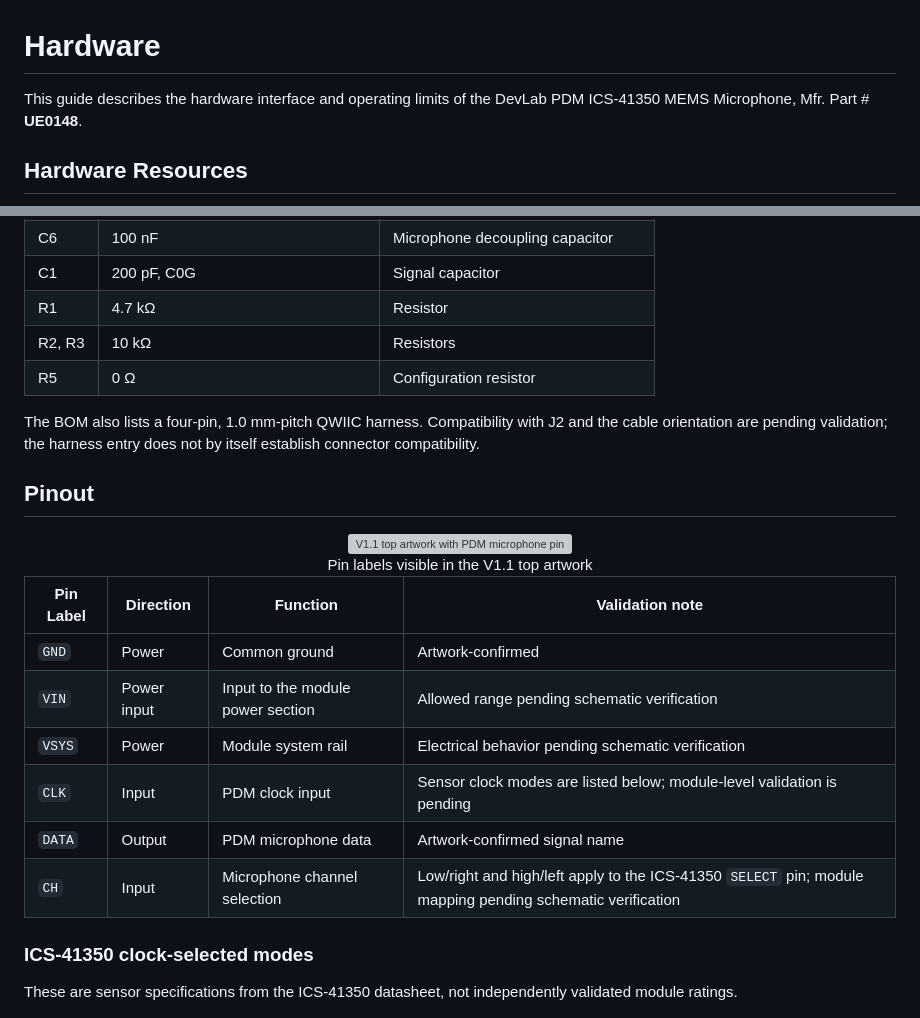
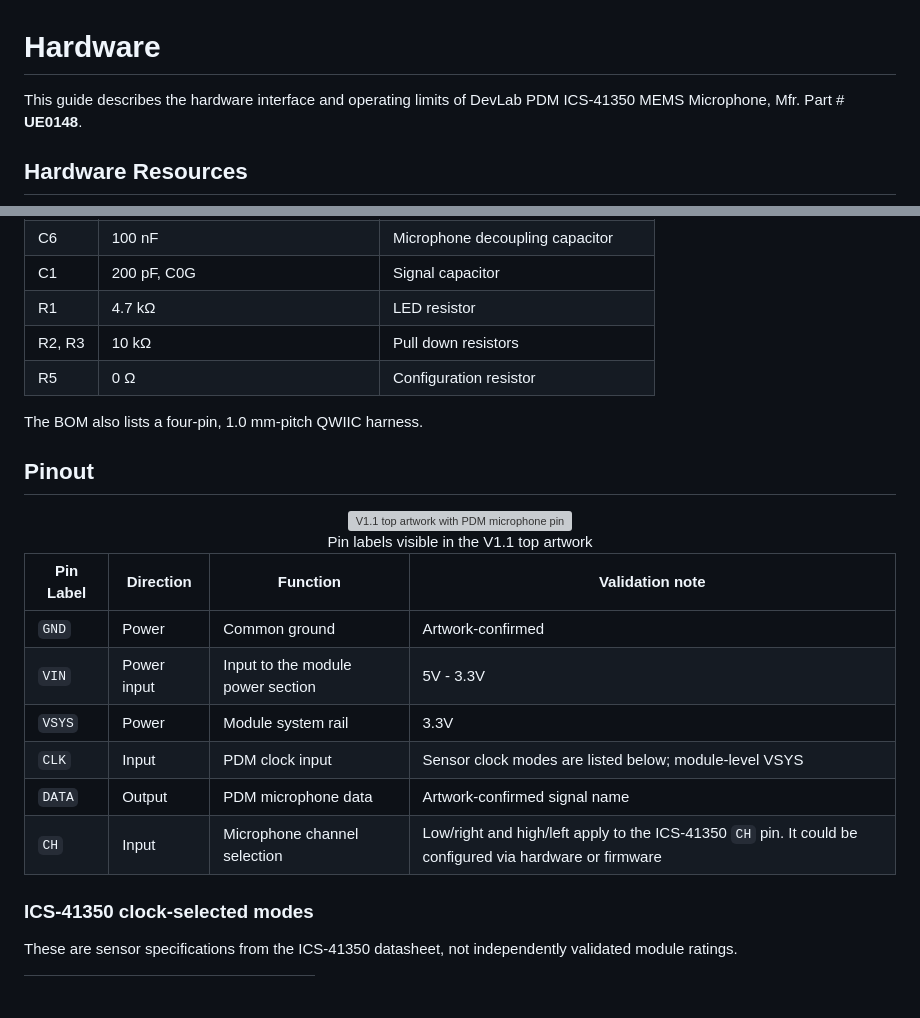
Before and after one commit to UNIT-Electronics-MX/unit_devlab_pdm_ics_41350_mems_microphone, a Markdown page: hardware/README.md, 2 parts joined by grey strips. GitHub-like rendering; blank space fills up the shorter version; grey boxes are pictures that could not be loaded.

Commit message:
docs(README): Information check

```diff
--- a/hardware/README.md
+++ b/hardware/README.md
@@ -1,6 +1,6 @@
 # Hardware
 
-This guide describes the hardware interface and operating limits of the
+This guide describes the hardware interface and operating limits of
 DevLab PDM ICS-41350 MEMS Microphone, Mfr. Part # **UE0148**.
 
 ## Hardware Resources
@@ -27,13 +27,11 @@ parts; their component ratings must not be treated as complete module ratings.
 | C8, C9 | 1 µF, 6.3 V, X5R | Power-section capacitors |
 | C6 | 100 nF | Microphone decoupling capacitor |
 | C1 | 200 pF, C0G | Signal capacitor |
-| R1 | 4.7 kΩ | Resistor |
-| R2, R3 | 10 kΩ | Resistors |
+| R1 | 4.7 kΩ | LED resistor |
+| R2, R3 | 10 kΩ | Pull down resistors |
 | R5 | 0 Ω | Configuration resistor |
 
-The BOM also lists a four-pin, 1.0 mm-pitch QWIIC harness. Compatibility with
-J2 and the cable orientation are pending validation; the harness entry does
-not by itself establish connector compatibility.
+The BOM also lists a four-pin, 1.0 mm-pitch QWIIC harness.
 
 ## Pinout
 
@@ -44,11 +42,11 @@ Pin labels visible in the V1.1 top artwork
 | Pin Label | Direction | Function | Validation note |
 |---|---|---|---|
 | `GND` | Power | Common ground | Artwork-confirmed |
-| `VIN` | Power input | Input to the module power section | Allowed range pending schematic verification |
-| `VSYS` | Power | Module system rail | Electrical behavior pending schematic verification |
-| `CLK` | Input | PDM clock input | Sensor clock modes are listed below; module-level validation is pending |
+| `VIN` | Power input | Input to the module power section | 5V - 3.3V |
+| `VSYS` | Power | Module system rail | 3.3V |
+| `CLK` | Input | PDM clock input | Sensor clock modes are listed below; module-level VSYS |
 | `DATA` | Output | PDM microphone data | Artwork-confirmed signal name |
-| `CH` | Input | Microphone channel selection | Low/right and high/left apply to the ICS-41350 `SELECT` pin; module mapping pending schematic verification |
+| `CH` | Input | Microphone channel selection | Low/right and high/left apply to the ICS-41350 `CH` pin. It could be configured via hardware or firmware |
 
 </div>
 
```
